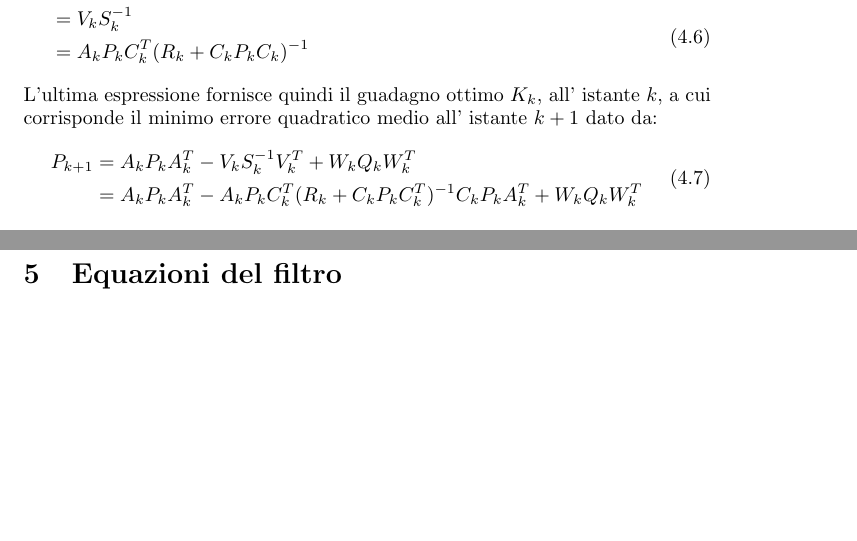
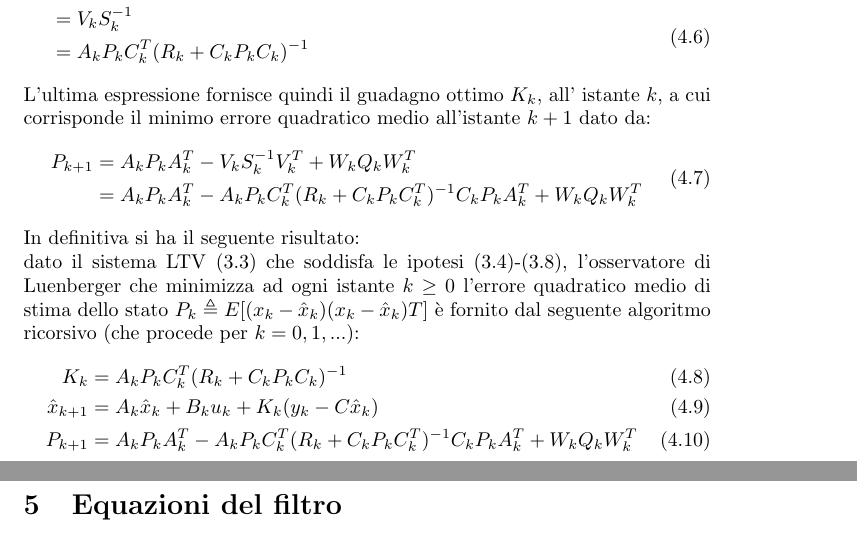
Before and after one commit to antlanc7/ProgettoKalman, a LaTeX document (latex/main.tex, which reads latex/ottimizzazione.tex): two parts of pages 10 and 11 of 19, joined at a grey line, cut so that both start at the same text, the shorter picture padded with empty space. Compiled offline with pdfLaTeX.

Commit message:
Capitolo ottimizzazione concluso

```diff
--- a/latex/ottimizzazione.tex
+++ b/latex/ottimizzazione.tex
@@ -28,11 +28,19 @@ K_k &= \underset{K}{\operatorname{argmin}} \left\{(K-V_kS^{-1}_k)S_k(K-V_kS^{-1}
 \end{split}
 \end{equation}
 
-\noindent L'ultima espressione fornisce quindi il guadagno ottimo $K_k$, all' istante $k$, a cui corrisponde il minimo errore quadratico medio all' istante $k+1$ dato da:
+\noindent L'ultima espressione fornisce quindi il guadagno ottimo $K_k$, all' istante $k$, a cui corrisponde il minimo errore quadratico medio all'istante $k+1$ dato da:
 \begin{equation}
 \begin{split}
 P_{k+1}&=A_kP_kA_k^T-V_kS^{-1}_kV^T_k+W_kQ_kW_k^T\\
 &=A_kP_kA_k^T-A_kP_kC_k^T(R_k+C_kP_kC_k^T)^{-1}C_kP_kA_k^T+W_kQ_kW_k^T
 \end{split}
 \end{equation}
+
+\noindent In definitiva si ha il seguente risultato: \\
+dato il sistema LTV \eqref{rumlinsys} che soddisfa le ipotesi \eqref{inizioipotesistatistiche}-\eqref{fineipotesistatistiche}, l'osservatore di Luenberger che minimizza ad ogni istante $k \geq 0$ l'errore quadratico medio di stima dello stato $P_k \triangleq E [(x_k - \hat{x}_k) (x_k - \hat{x}_k)T ]$ è fornito dal seguente algoritmo ricorsivo (che procede per $k = 0,1,...$):
+\begin{align}
+K_k &= A_kP_kC_k^T(R_k+C_kP_kC_k)^{-1} \\
+\hat{x}_{k+1} &= A_k\hat{x}_k+B_ku_k+K_k(y_k-C\hat{x}_k)\\
+P_{k+1}&=A_kP_kA_k^T-A_kP_kC_k^T(R_k+C_kP_kC_k^T)^{-1}C_kP_kA_k^T+W_kQ_kW_k^T
+\end{align}
 \newpage
```
Also changed, not shown: latex/main.pdf.
